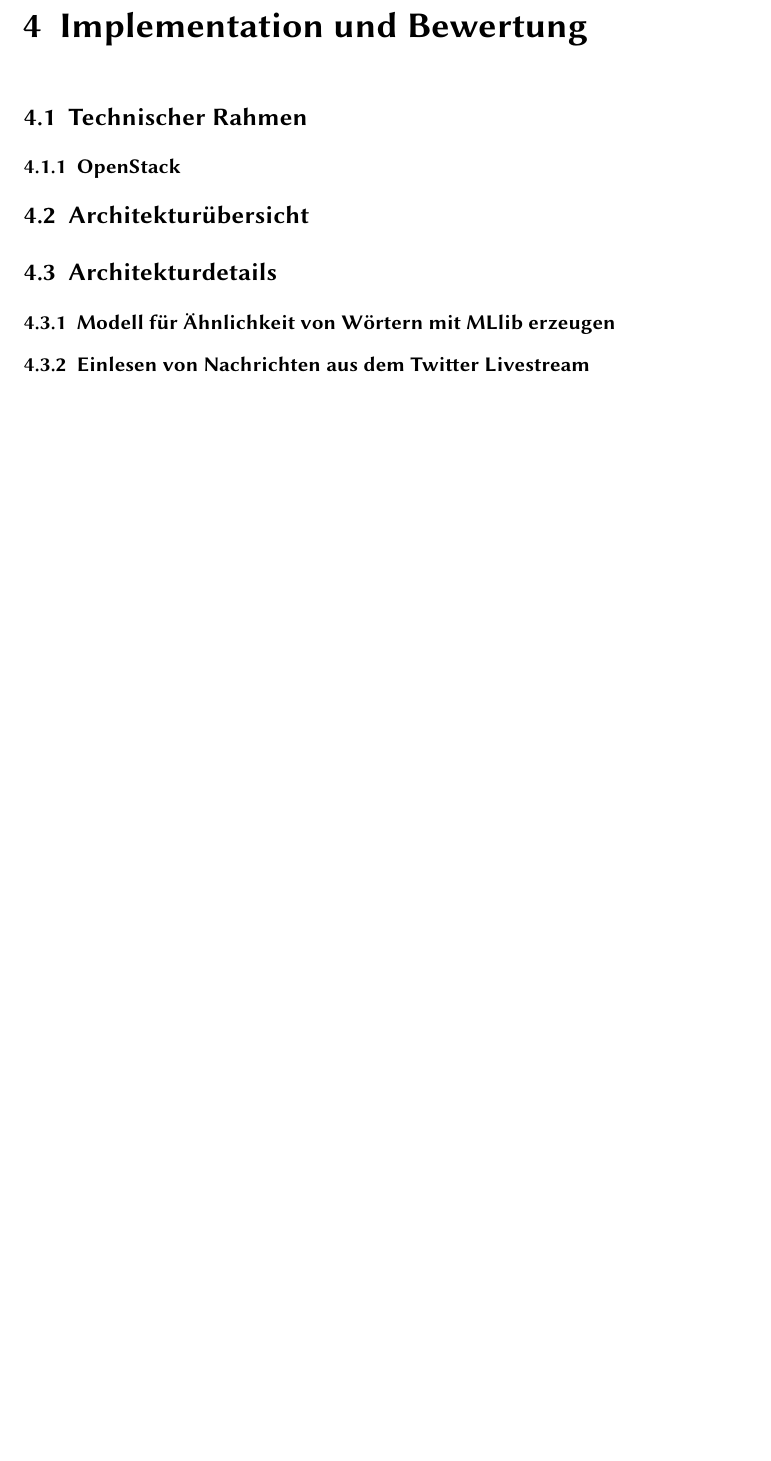
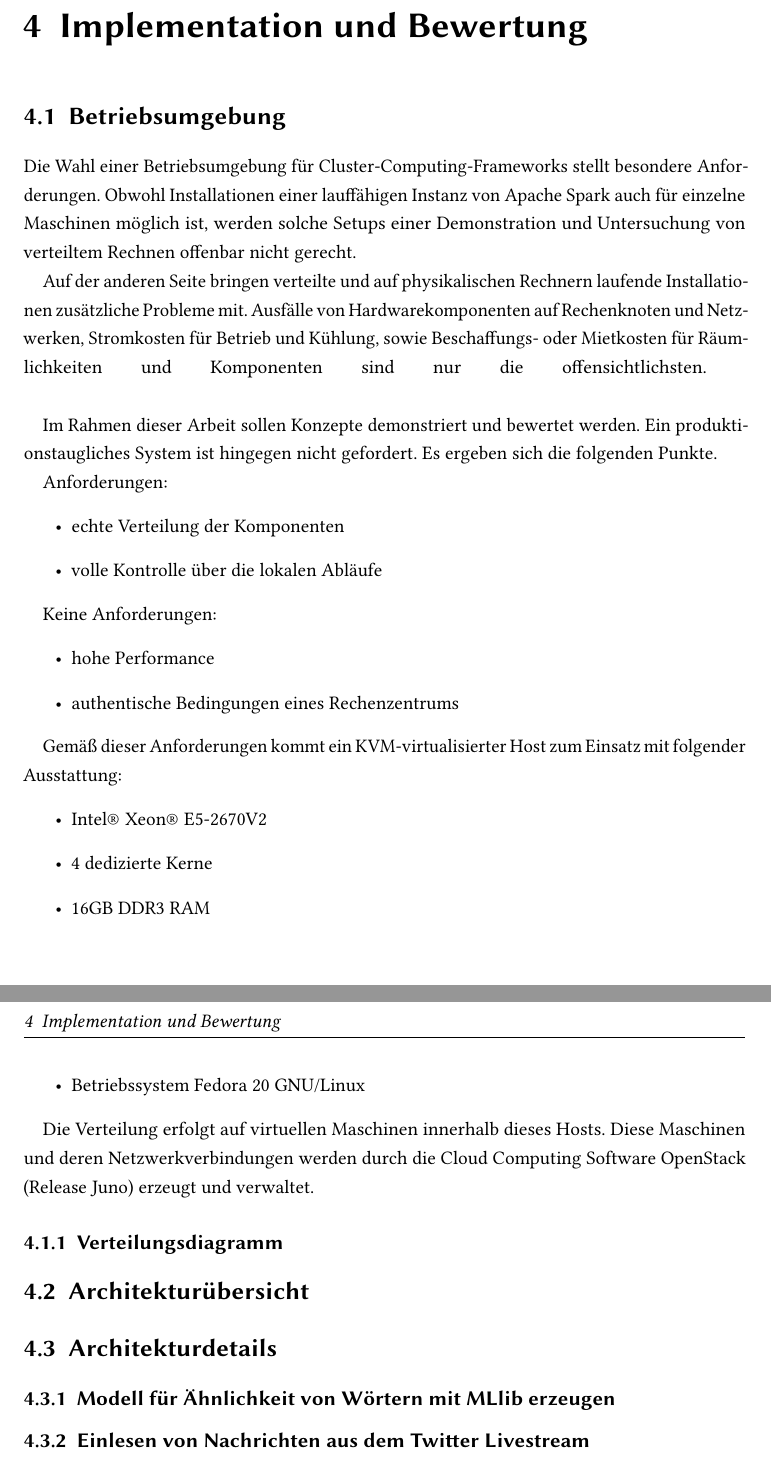
Before and after one commit to danck/bachelor_thesis, a LaTeX thesis (0 - Entwürfe/0.01/sample.tex): part of page 10 of 13 before the commit and two parts of pages 10 and 11 of 14 after it, the two joined at a grey line, cut so that both start at the same text, the shorter picture padded with empty space. Compiled offline with pdfLaTeX; the source files are stored in an older character set and shown here as Unicode; an older LaTeX class or package is replaced by its successor.

Commit message:
Demo Abscnitte 1.1 und 4.1

```diff
--- a/0 - Entwürfe/0.01/sample.tex
+++ b/0 - Entwürfe/0.01/sample.tex
@@ -186,8 +185,39 @@ An dieser Stelle kommt Apache Spark ins Spiel, dass einen Versuch macht alle bis
 
 
 \chapter{Implementation und Bewertung}
-\section{Technischer Rahmen}
-\subsection{OpenStack}
+\section{Betriebsumgebung}
+Die Wahl einer Betriebsumgebung für Cluster-Computing-Frameworks stellt besondere Anforderungen. Obwohl Installationen einer lauffähigen Instanz von Apache Spark auch für einzelne Maschinen möglich ist, werden solche Setups einer Demonstration und Untersuchung von verteiltem Rechnen offenbar nicht gerecht.
+
+Auf der anderen Seite bringen verteilte und auf physikalischen Rechnern laufende Installationen zusätzliche Probleme mit. Ausfälle von Hardwarekomponenten auf Rechenknoten und Netzwerken, Stromkosten für Betrieb und Kühlung, sowie Beschaffungs- oder Mietkosten für Räumlichkeiten und Komponenten sind nur die offensichtlichsten.
+\break
+
+Im Rahmen dieser Arbeit sollen Konzepte demonstriert und bewertet werden. Ein produktionstaugliches System ist hingegen nicht gefordert. Es ergeben sich die folgenden Punkte.
+
+Anforderungen:
+\begin{itemize}
+	\item echte Verteilung der Komponenten
+	\item volle Kontrolle über die lokalen Abläufe
+\end{itemize}
+
+Keine Anforderungen:
+\begin{itemize}
+	\item hohe Performance
+	\item authentische Bedingungen eines Rechenzentrums
+\end{itemize}
+
+Gemäß dieser Anforderungen kommt ein KVM-virtualisierter Host zum Einsatz mit folgender Ausstattung:
+\begin{itemize}
+	\item Intel® Xeon® E5-2670V2
+	\item 4 dedizierte Kerne
+	\item 16GB DDR3 RAM
+	\item Betriebssystem Fedora 20 GNU/Linux
+\end{itemize}
+
+Die Verteilung erfolgt auf virtuellen Maschinen innerhalb dieses Hosts. Diese Maschinen und deren Netzwerkverbindungen werden durch die Cloud Computing Software OpenStack (Release Juno) erzeugt und verwaltet.
+
+\subsection{Verteilungsdiagramm}
+
+
 \section{Architekturübersicht}
 \section{Architekturdetails}
 \subsection{Modell f\"ur \"Ahnlichkeit von W\"ortern mit MLlib erzeugen}
```
Also changed, not shown: journal.txt (added, +7 -0 lines), 0 - Entwürfe/0.01/sample.pdf, 0 - Entwürfe/0.01/sample.tex (15 more changed lines), 4 other files.
